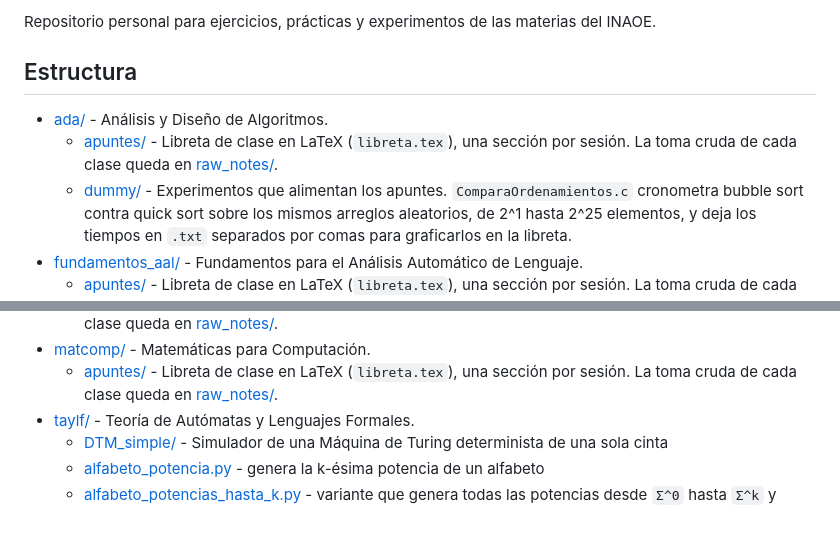
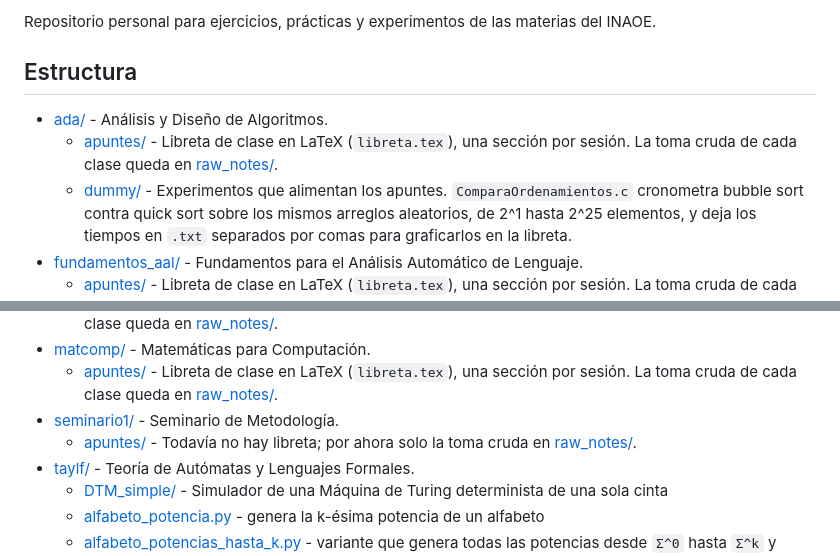
Before and after one commit to zxxz456/inaoe, a Markdown page: README.md, 2 parts joined by grey strips. Rendered like a GitHub page; blank space fills up the shorter version.

Commit message:
docs: Indexar seminario1 en el README
Agrega el Seminario de Metodologia al indice, con la nota de que
todavia no tiene libreta y solo lleva toma cruda.

```diff
--- a/README.md
+++ b/README.md
@@ -22,13 +22,14 @@ Considerations:
 Metadata:
 ----------
 * Author: zxxz6 (Bryan Violante Arriaga)
-* Version: 1.8.0
+* Version: 1.9.0
 * License: Copyright (c) 2026 Bryan Violante Arriaga.
 
 
 History:
 ------------
 Author      Date            Description
+zxxz6       29/08/2026      Agregue seminario1/ al indice
 zxxz6       25/08/2026      machine_learning ya tiene libreta
 zxxz6       25/08/2026      Agregue machine_learning/ al indice
 zxxz6       25/08/2026      La toma cruda ahora vive en raw_notes/
@@ -79,6 +80,9 @@ para ejercicios, prácticas y experimentos de las materias del INAOE.
   - [apuntes/](matcomp/apuntes/) - Libreta de clase en LaTeX
     (`libreta.tex`), una sección por sesión. La toma cruda de cada clase
     queda en [raw_notes/](matcomp/apuntes/raw_notes/).
+- [seminario1/](seminario1/) - Seminario de Metodología.
+  - [apuntes/](seminario1/apuntes/) - Todavía no hay libreta; por ahora
+    solo la toma cruda en [raw_notes/](seminario1/apuntes/raw_notes/).
 - [taylf/](taylf/) - Teoría de Autómatas y Lenguajes Formales.
   - [DTM_simple/](taylf/DTM_simple/) - Simulador de una Máquina de Turing
     determinista de una sola cinta
```
